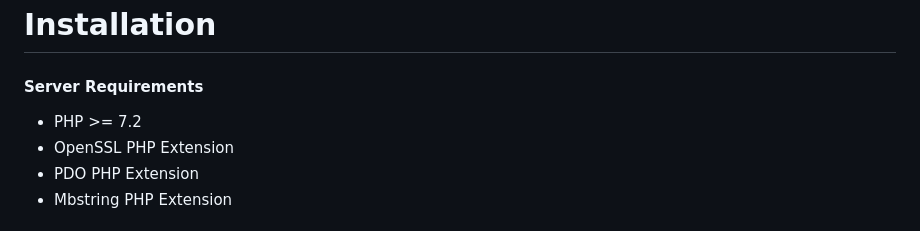
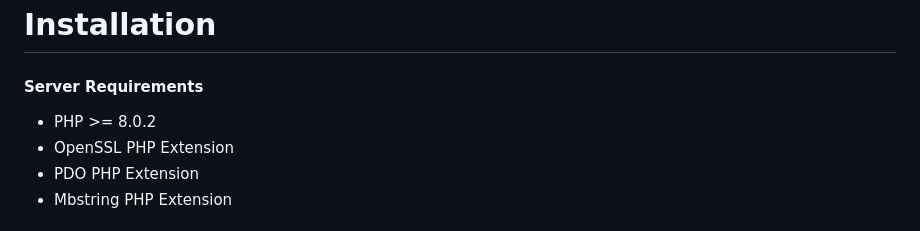
Before and after one commit to skimpy/cms, a Markdown page: readme.md, the part around the change. Rendered like a GitHub page.

Commit message:
correct php version

```diff
--- a/readme.md
+++ b/readme.md
@@ -41,7 +41,7 @@ Visit https://skimpycms.com for more info
 
 #### Server Requirements
 <ul>
-    <li>PHP >= 7.2</li>
+    <li>PHP >= 8.0.2</li>
     <li>OpenSSL PHP Extension</li>
     <li>PDO PHP Extension</li>
     <li>Mbstring PHP Extension</li>
```
